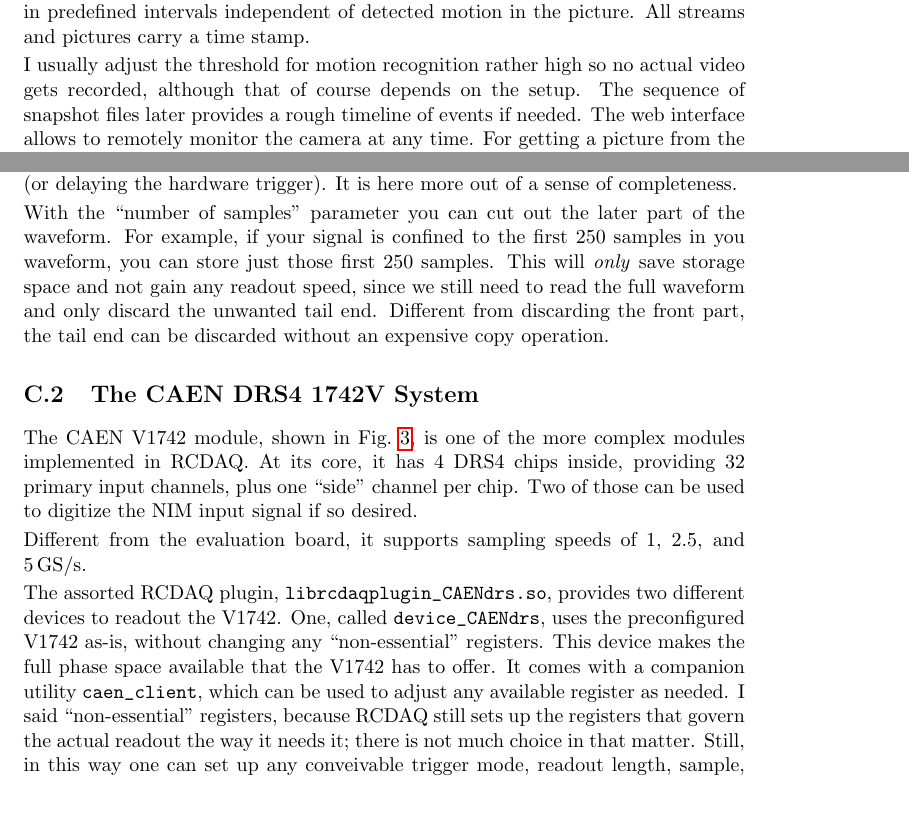
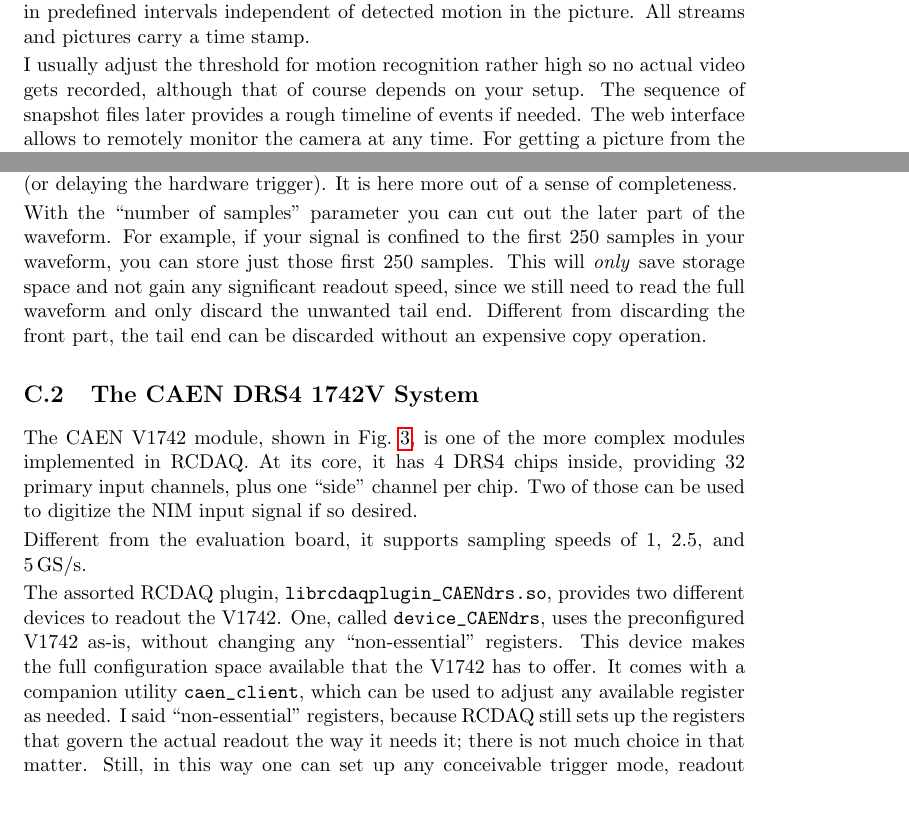
Before and after one commit to sPHENIX-Collaboration/rcdaq, a LaTeX document (doc/rcdaq_doc.tex): two parts of pages 29 and 37 of 38, joined at a grey line, cut so that both start at the same text. Compiled offline with pdfLaTeX.

Commit message:
mlp - some type and wording changes

```diff
--- a/doc/rcdaq_doc.tex
+++ b/doc/rcdaq_doc.tex
@@ -1565,7 +1565,7 @@
 pictures carry a time stamp.
 
 I usually adjust the threshold for motion recognition rather high so
-no actual video gets recorded, although that of course depends on the
+no actual video gets recorded, although that of course depends on your
 setup. The sequence of snapshot files later provides a rough
 timeline of events if needed. The web interface allows to remotely
 monitor the camera at any time. For getting a picture from the camera,
@@ -2069,12 +2070,12 @@
 
 With the ``number of samples'' parameter you can cut out the later
 part of the waveform. For example, if your signal is confined to the
-first 250 samples in you waveform, you can store just those first 250
+first 250 samples in your waveform, you can store just those first 250
 samples. This will \emph{only} save storage space and not gain any
-readout speed, since we still need to read the full waveform and only
-discard the unwanted tail end. Different from discarding the front
-part, the tail end can be discarded without an expensive copy
-operation.
+significant readout speed, since we still need to read the full
+waveform and only discard the unwanted tail end. Different from
+discarding the front part, the tail end can be discarded without an
+expensive copy operation.
 
 
 \subsection{The CAEN DRS4 1742V System}
@@ -2094,12 +2095,12 @@
 two different devices to readout the V1742. One, called
 \verb|device_CAENdrs|, uses the preconfigured V1742 as-is, without
 changing any ``non-essential'' registers. This device makes the full
-phase space available that the V1742 has to offer. It comes with a
+configuration space available that the V1742 has to offer. It comes with a
 companion utility \verb|caen_client|, which can be used to adjust any
 available register as needed. I said ``non-essential'' registers,
 because RCDAQ still sets up the registers that govern the actual
 readout the way it needs it; there is not much choice in that
-matter. Still, in this way one can set up any conveivable trigger
+matter. Still, in this way one can set up any conceivable trigger
 mode, readout length, sample, rate, and so on, essentially any
 configuration parameter. Here is a list of parameters that the \verb|caen_client|
 utility can set and read:
```
Also changed, not shown: doc/rcdaq_doc.tex (25 more changed lines).
